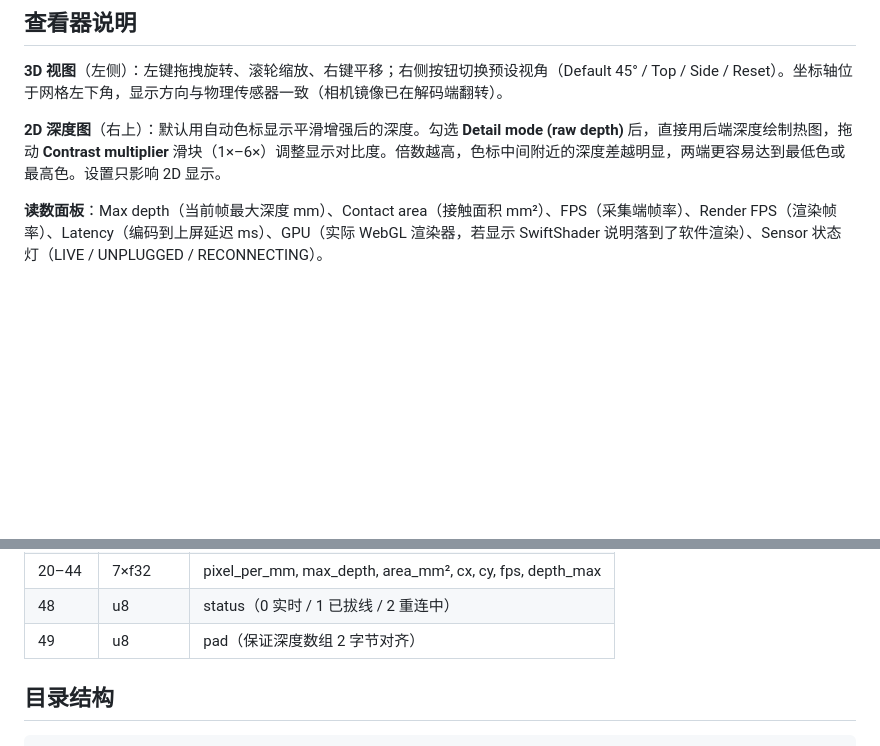
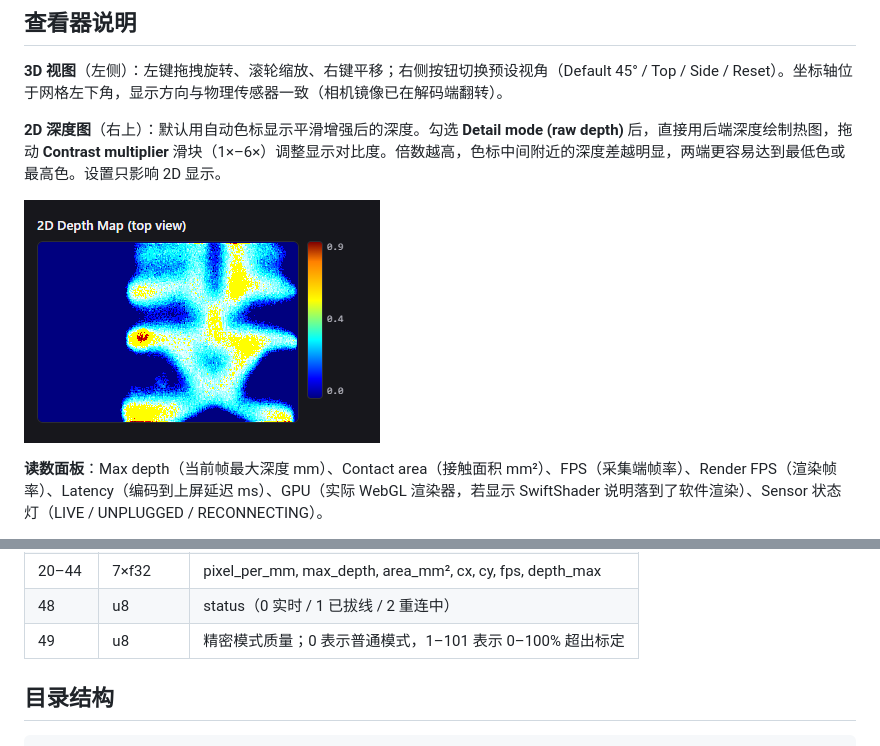
Before and after one commit to Purer-lyk/Tiny9DTact, a Markdown page: README.md, 2 parts joined by grey strips. GitHub-like rendering; pictures changed too: assets/depth-map.png (added); blank space fills up the shorter version.

```diff
--- a/README.md
+++ b/README.md
@@ -99,6 +132,8 @@ GoPro 权重针对运动模糊。接入后先比较细线轮廓、无接触误
 **3D 视图**（左侧）：左键拖拽旋转、滚轮缩放、右键平移；右侧按钮切换预设视角（Default 45° / Top / Side / Reset）。坐标轴位于网格左下角，显示方向与物理传感器一致（相机镜像已在解码端翻转）。
 
 **2D 深度图**（右上）：默认用自动色标显示平滑增强后的深度。勾选 **Detail mode (raw depth)** 后，直接用后端深度绘制热图，拖动 **Contrast multiplier** 滑块（1×–6×）调整显示对比度。倍数越高，色标中间附近的深度差越明显，两端更容易达到最低色或最高色。设置只影响 2D 显示。
+
+![9DTact 实时 2D 触觉深度热图](assets/depth-map.png)
 
 **读数面板**：Max depth（当前帧最大深度 mm）、Contact area（接触面积 mm²）、FPS（采集端帧率）、Render FPS（渲染帧率）、Latency（编码到上屏延迟 ms）、GPU（实际 WebGL 渲染器，若显示 SwiftShader 说明落到了软件渲染）、Sensor 状态灯（LIVE / UNPLUGGED / RECONNECTING）。
 
@@ -156,7 +191,7 @@ USB 相机 ──► Camera (矫正+裁剪) ──► Sensor (高度图) ──
 | 16 / 18 | u16 / u16 | H / W |
 | 20–44 | 7×f32 | pixel_per_mm, max_depth, area_mm², cx, cy, fps, depth_max |
 | 48 | u8 | status（0 实时 / 1 已拔线 / 2 重连中） |
-| 49 | u8 | pad（保证深度数组 2 字节对齐） |
+| 49 | u8 | 精密模式质量；0 表示普通模式，1–101 表示 0–100% 超出标定 |
 
 ## 目录结构
 
```
Also changed, not shown: other parts of README.md (+33 -0 lines).
